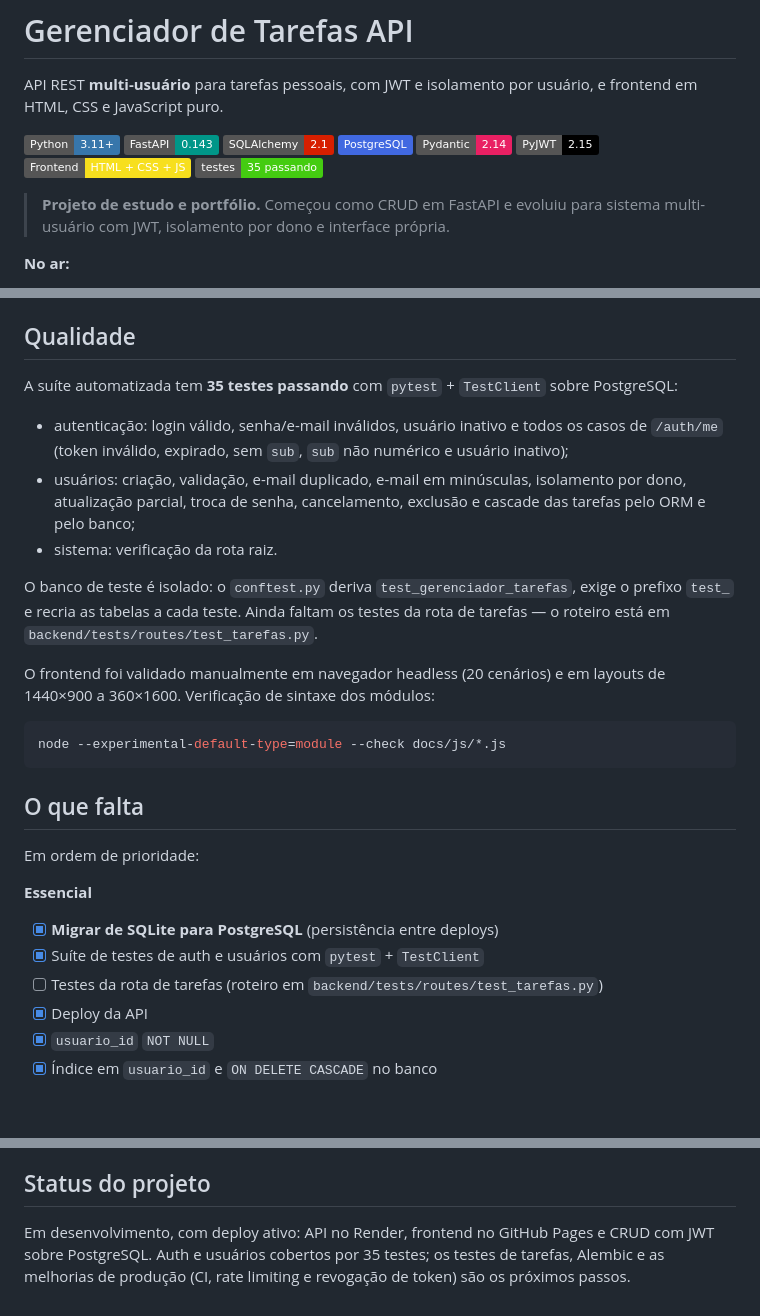
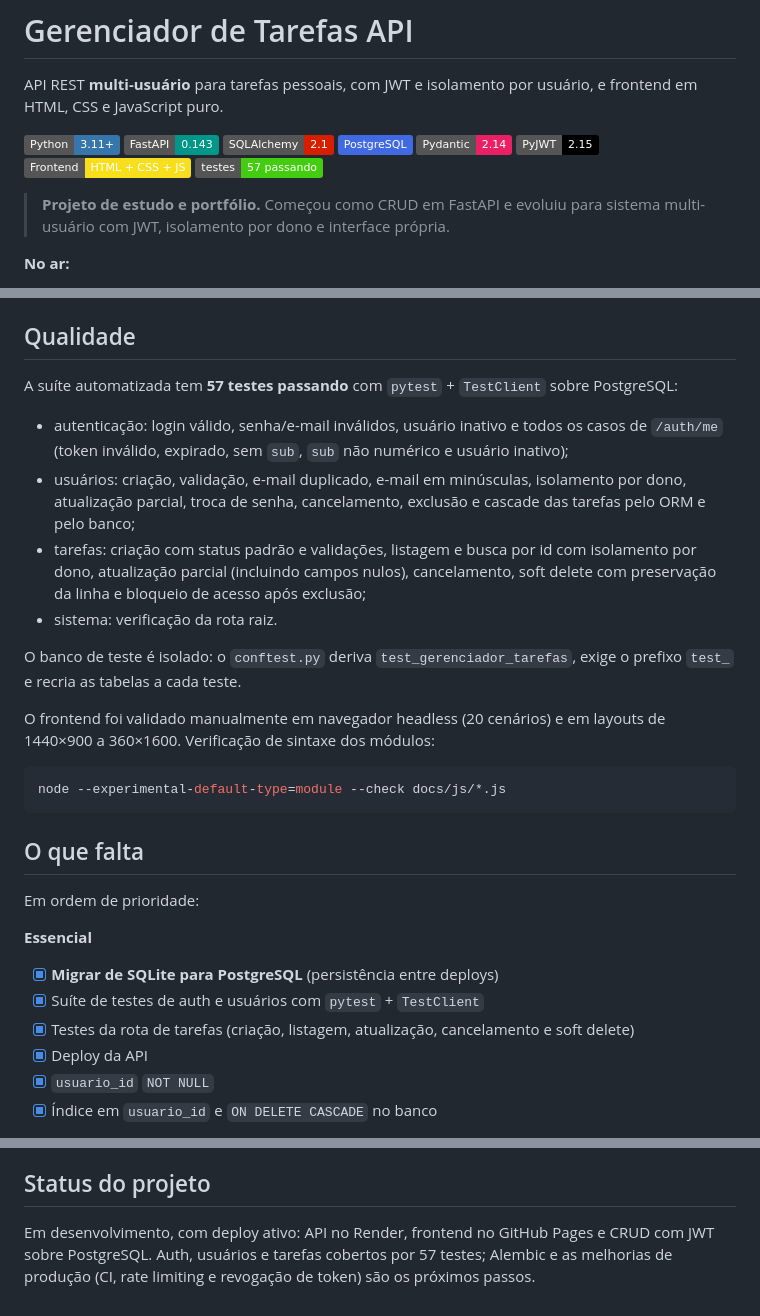
Before and after one commit to MoisesMayyer/GerenciadorDeTarefas, a Markdown page: README.md, 3 parts joined by grey strips. GitHub-like rendering; badges without logos; blank space fills up the shorter version.

Commit message:
feat: update README.md

```diff
--- a/README.md
+++ b/README.md
@@ -9,7 +9,7 @@ API REST **multi-usuário** para tarefas pessoais, com JWT e isolamento por usu
 ![Pydantic](https://img.shields.io/badge/Pydantic-2.14-E92063)
 ![PyJWT](https://img.shields.io/badge/PyJWT-2.15-000000?logo=jsonwebtokens&logoColor=white)
 ![Frontend](https://img.shields.io/badge/Frontend-HTML%20%2B%20CSS%20%2B%20JS-F7DF1E?logo=javascript&logoColor=black)
-![testes](https://img.shields.io/badge/testes-35%20passando-brightgreen)
+![testes](https://img.shields.io/badge/testes-57%20passando-brightgreen)
 
 > **Projeto de estudo e portfólio.** Começou como CRUD em FastAPI e evoluiu para sistema multi-usuário com JWT, isolamento por dono e interface própria.
 
@@ -406,13 +406,14 @@ A API padrão é `https://gerenciadordetarefas-eesn.onrender.com`. Como o Render
 
 ## Qualidade
 
-A suíte automatizada tem **35 testes passando** com `pytest` + `TestClient` sobre PostgreSQL:
+A suíte automatizada tem **57 testes passando** com `pytest` + `TestClient` sobre PostgreSQL:
 
 - autenticação: login válido, senha/e-mail inválidos, usuário inativo e todos os casos de `/auth/me` (token inválido, expirado, sem `sub`, `sub` não numérico e usuário inativo);
 - usuários: criação, validação, e-mail duplicado, e-mail em minúsculas, isolamento por dono, atualização parcial, troca de senha, cancelamento, exclusão e cascade das tarefas pelo ORM e pelo banco;
+- tarefas: criação com status padrão e validações, listagem e busca por id com isolamento por dono, atualização parcial (incluindo campos nulos), cancelamento, soft delete com preservação da linha e bloqueio de acesso após exclusão;
 - sistema: verificação da rota raiz.
 
-O banco de teste é isolado: o `conftest.py` deriva `test_gerenciador_tarefas`, exige o prefixo `test_` e recria as tabelas a cada teste. Ainda faltam os testes da rota de tarefas — o roteiro está em `backend/tests/routes/test_tarefas.py`.
+O banco de teste é isolado: o `conftest.py` deriva `test_gerenciador_tarefas`, exige o prefixo `test_` e recria as tabelas a cada teste.
 
 O frontend foi validado manualmente em navegador headless (20 cenários) e em layouts de 1440×900 a 360×1600. Verificação de sintaxe dos módulos:
 
@@ -428,7 +429,7 @@ Em ordem de prioridade:
 
 - [x] **Migrar de SQLite para PostgreSQL** (persistência entre deploys)
 - [x] Suíte de testes de auth e usuários com `pytest` + `TestClient`
-- [ ] Testes da rota de tarefas (roteiro em `backend/tests/routes/test_tarefas.py`)
+- [x] Testes da rota de tarefas (criação, listagem, atualização, cancelamento e soft delete)
 - [x] Deploy da API
 - [x] `usuario_id` `NOT NULL`
 - [x] Índice em `usuario_id` e `ON DELETE CASCADE` no banco
@@ -452,4 +453,4 @@ Em ordem de prioridade:
 
 ## Status do projeto
 
-Em desenvolvimento, com deploy ativo: API no Render, frontend no GitHub Pages e CRUD com JWT sobre PostgreSQL. Auth e usuários cobertos por 35 testes; os testes de tarefas, Alembic e as melhorias de produção (CI, rate limiting e revogação de token) são os próximos passos.
+Em desenvolvimento, com deploy ativo: API no Render, frontend no GitHub Pages e CRUD com JWT sobre PostgreSQL. Auth, usuários e tarefas cobertos por 57 testes; Alembic e as melhorias de produção (CI, rate limiting e revogação de token) são os próximos passos.
```
